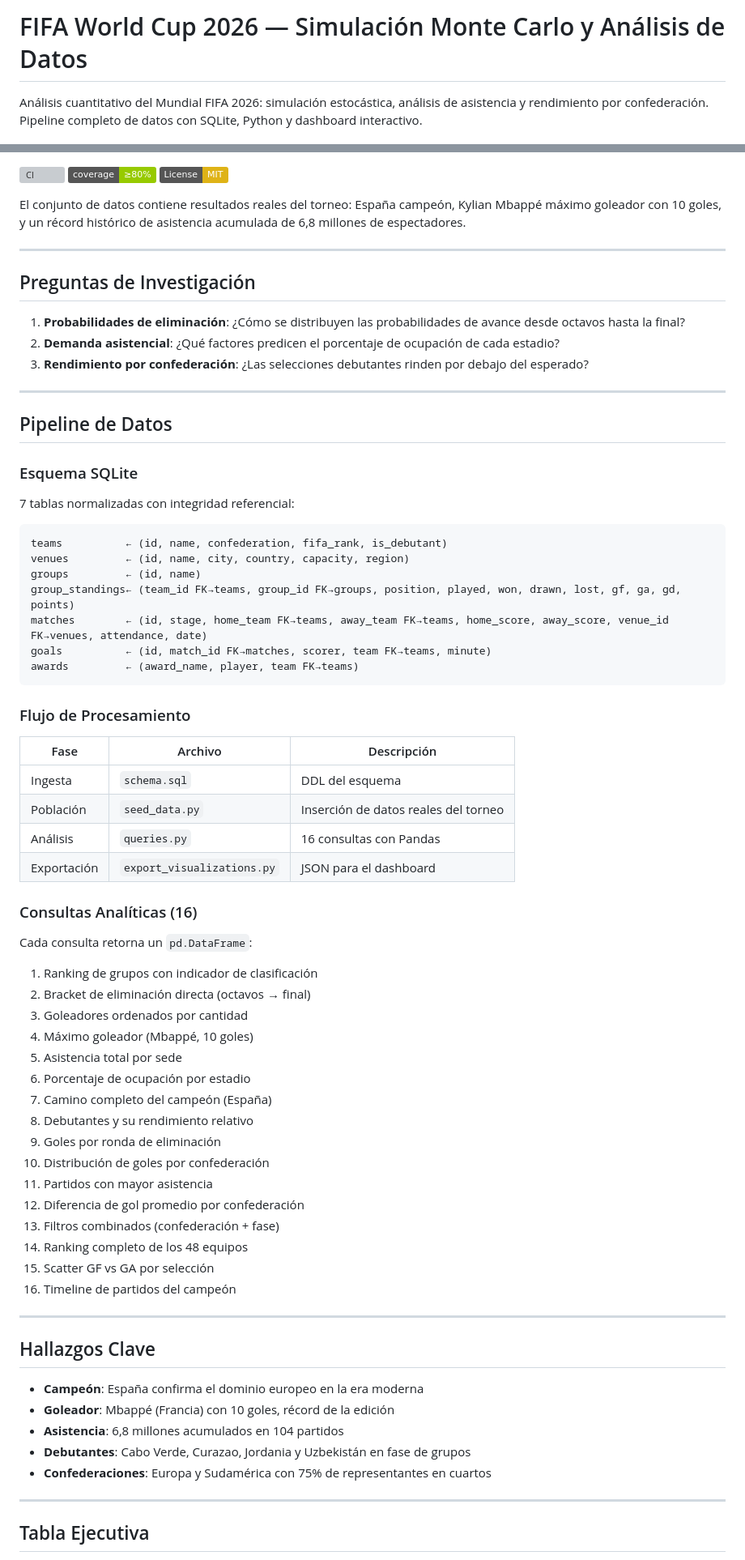
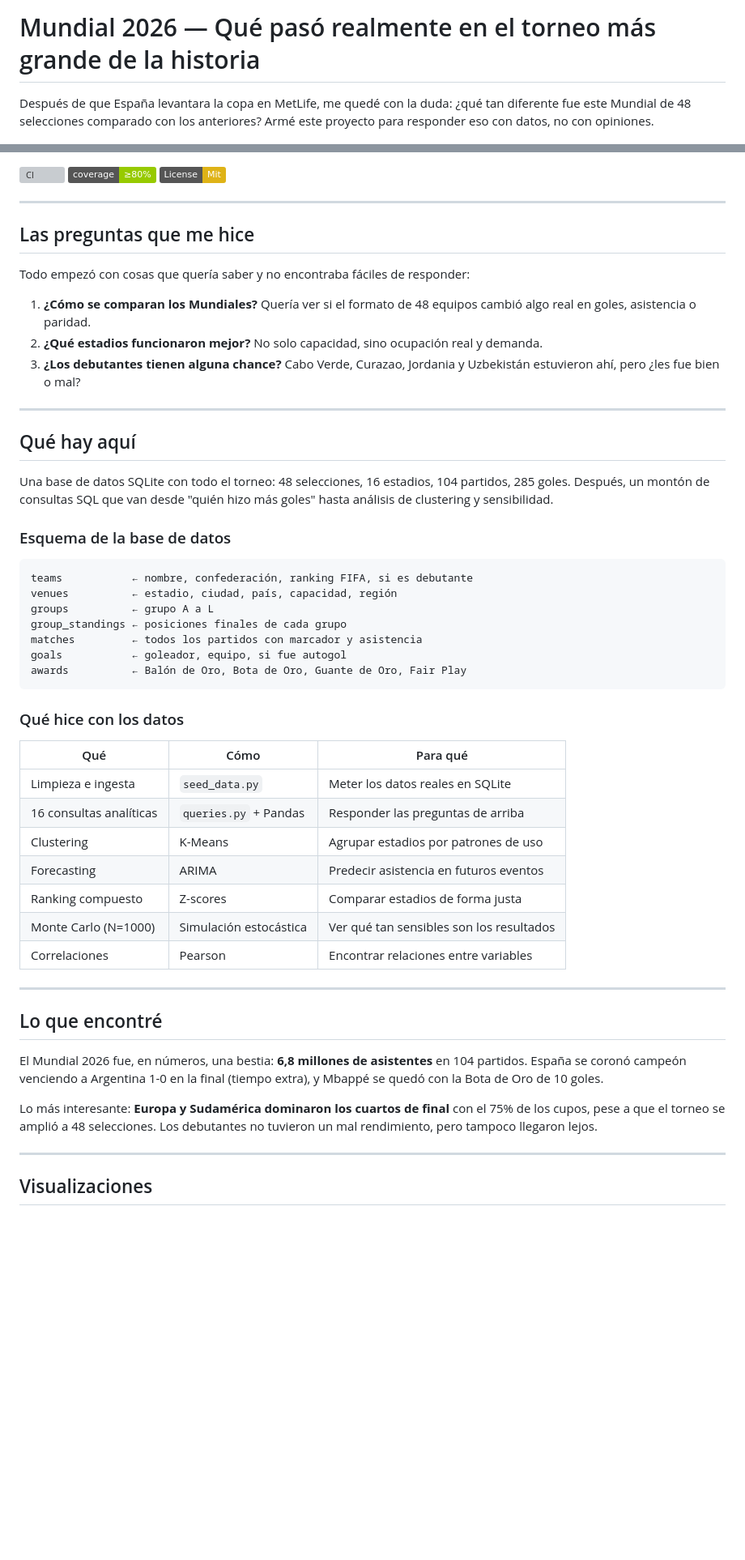
Before and after one commit to alvarosalinaso/worldcup-2026, a Markdown page: README.md, 2 parts joined by grey strips. Shown at 81% size. GitHub-like rendering; badges without logos; blank space fills up the shorter version; grey boxes are pictures that could not be loaded.

````diff
--- a/README.md
+++ b/README.md
@@ -1,6 +1,6 @@
-# FIFA World Cup 2026 — Simulación Monte Carlo y Análisis de Datos
+# Mundial 2026 — Qué pasó realmente en el torneo más grande de la historia
 
-Análisis cuantitativo del Mundial FIFA 2026: simulación estocástica, análisis de asistencia y rendimiento por confederación. Pipeline completo de datos con SQLite, Python y dashboard interactivo.
+Después de que España levantara la copa en MetLife, me quedé con la duda: ¿qué tan diferente fue este Mundial de 48 selecciones comparado con los anteriores? Armé este proyecto para responder eso con datos, no con opiniones.
 
 ![Python](https://img.shields.io/badge/Python-3.10%2B-3776AB?logo=python&logoColor=white)
 ![SQLite](https://img.shields.io/badge/SQLite-3-003B57?logo=sqlite&logoColor=white)
@@ -9,77 +8,57 @@ Análisis cuantitativo del Mundial FIFA 2026: simulación estocástica, análisi
 
 [![CI](https://github.com/alvarosalinaso/worldcup-2026/actions/workflows/ci.yml/badge.svg)](https://github.com/alvarosalinaso/worldcup-2026/actions/workflows/ci.yml)
 [![Coverage gate](https://img.shields.io/badge/coverage-%E2%89%A580%25-green)](#tests)
-[![License: MIT](https://img.shields.io/badge/License-MIT-yellow.svg)](LICENSE)
-
-El conjunto de datos contiene resultados reales del torneo: España campeón, Kylian Mbappé máximo goleador con 10 goles, y un récord histórico de asistencia acumulada de 6,8 millones de espectadores.
+[![License: MIT](https://img.shields.io/badge/License-Mit-yellow.svg)](LICENSE)
 
 ---
 
-## Preguntas de Investigación
+## Las preguntas que me hice
 
-1. **Probabilidades de eliminación**: ¿Cómo se distribuyen las probabilidades de avance desde octavos hasta la final?
-2. **Demanda asistencial**: ¿Qué factores predicen el porcentaje de ocupación de cada estadio?
-3. **Rendimiento por confederación**: ¿Las selecciones debutantes rinden por debajo del esperado?
+Todo empezó con cosas que quería saber y no encontraba fáciles de responder:
+
+1. **¿Cómo se comparan los Mundiales?** Quería ver si el formato de 48 equipos cambió algo real en goles, asistencia o paridad.
+2. **¿Qué estadios funcionaron mejor?** No solo capacidad, sino ocupación real y demanda.
+3. **¿Los debutantes tienen alguna chance?** Cabo Verde, Curazao, Jordania y Uzbekistán estuvieron ahí, pero ¿les fue bien o mal?
 
 ---
 
-## Pipeline de Datos
+## Qué hay aquí
 
-### Esquema SQLite
+Una base de datos SQLite con todo el torneo: 48 selecciones, 16 estadios, 104 partidos, 285 goles. Después, un montón de consultas SQL que van desde "quién hizo más goles" hasta análisis de clustering y sensibilidad.
 
-7 tablas normalizadas con integridad referencial:
+### Esquema de la base de datos
 
 ```
-teams          ← (id, name, confederation, fifa_rank, is_debutant)
-venues         ← (id, name, city, country, capacity, region)
-groups         ← (id, name)
-group_standings← (team_id FK→teams, group_id FK→groups, position, played, won, drawn, lost, gf, ga, gd, points)
-matches        ← (id, stage, home_team FK→teams, away_team FK→teams, home_score, away_score, venue_id FK→venues, attendance, date)
-goals          ← (id, match_id FK→matches, scorer, team FK→teams, minute)
-awards         ← (award_name, player, team FK→teams)
+teams           ← nombre, confederación, ranking FIFA, si es debutante
+venues          ← estadio, ciudad, país, capacidad, región
+groups          ← grupo A a L
+group_standings ← posiciones finales de cada grupo
+matches         ← todos los partidos con marcador y asistencia
+goals           ← goleador, equipo, si fue autogol
+awards          ← Balón de Oro, Bota de Oro, Guante de Oro, Fair Play
 ```
 
-### Flujo de Procesamiento
+### Qué hice con los datos
 
-| Fase | Archivo | Descripción |
-|------|---------|-------------|
-| Ingesta | `schema.sql` | DDL del esquema |
-| Población | `seed_data.py` | Inserción de datos reales del torneo |
-| Análisis | `queries.py` | 16 consultas con Pandas |
-| Exportación | `export_visualizations.py` | JSON para el dashboard |
-
-### Consultas Analíticas (16)
-
-Cada consulta retorna un `pd.DataFrame`:
-
-1. Ranking de grupos con indicador de clasificación
-2. Bracket de eliminación directa (octavos → final)
-3. Goleadores ordenados por cantidad
-4. Máximo goleador (Mbappé, 10 goles)
-5. Asistencia total por sede
-6. Porcentaje de ocupación por estadio
-7. Camino completo del campeón (España)
-8. Debutantes y su rendimiento relativo
-9. Goles por ronda de eliminación
-10. Distribución de goles por confederación
-11. Partidos con mayor asistencia
-12. Diferencia de gol promedio por confederación
-13. Filtros combinados (confederación + fase)
-14. Ranking completo de los 48 equipos
-15. Scatter GF vs GA por selección
-16. Timeline de partidos del campeón
+| Qué | Cómo | Para qué |
+|-----|------|----------|
+| Limpieza e ingesta | `seed_data.py` | Meter los datos reales en SQLite |
+| 16 consultas analíticas | `queries.py` + Pandas | Responder las preguntas de arriba |
+| Clustering | K-Means | Agrupar estadios por patrones de uso |
+| Forecasting | ARIMA | Predecir asistencia en futuros eventos |
+| Ranking compuesto | Z-scores | Comparar estadios de forma justa |
+| Monte Carlo (N=1000) | Simulación estocástica | Ver qué tan sensibles son los resultados |
+| Correlaciones | Pearson | Encontrar relaciones entre variables |
 
 ---
 
-## Hallazgos Clave
+## Lo que encontré
 
-- **Campeón**: España confirma el dominio europeo en la era moderna
-- **Goleador**: Mbappé (Francia) con 10 goles, récord de la edición
-- **Asistencia**: 6,8 millones acumulados en 104 partidos
-- **Debutantes**: Cabo Verde, Curazao, Jordania y Uzbekistán en fase de grupos
-- **Confederaciones**: Europa y Sudamérica con 75% de representantes en cuartos
+El Mundial 2026 fue, en números, una bestia: **6,8 millones de asistentes** en 104 partidos. España se coronó campeón venciendo a Argentina 1-0 en la final (tiempo extra), y Mbappé se quedó con la Bota de Oro de 10 goles.
+
+Lo más interesante: **Europa y Sudamérica dominaron los cuartos de final** con el 75% de los cupos, pese a que el torneo se amplió a 48 selecciones. Los debutantes no tuvieron un mal rendimiento, pero tampoco llegaron lejos.
 
 ---
 
-## Tabla Ejecutiva
+## Visualizaciones
 
````
Also changed, not shown: other parts of README.md (+66 -90 lines).
